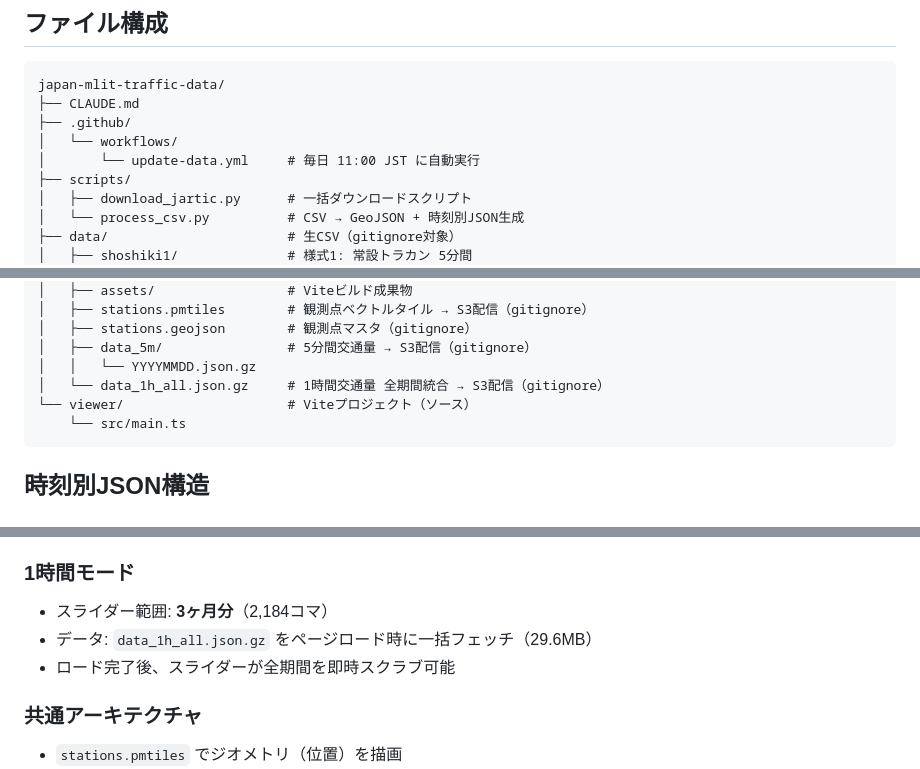
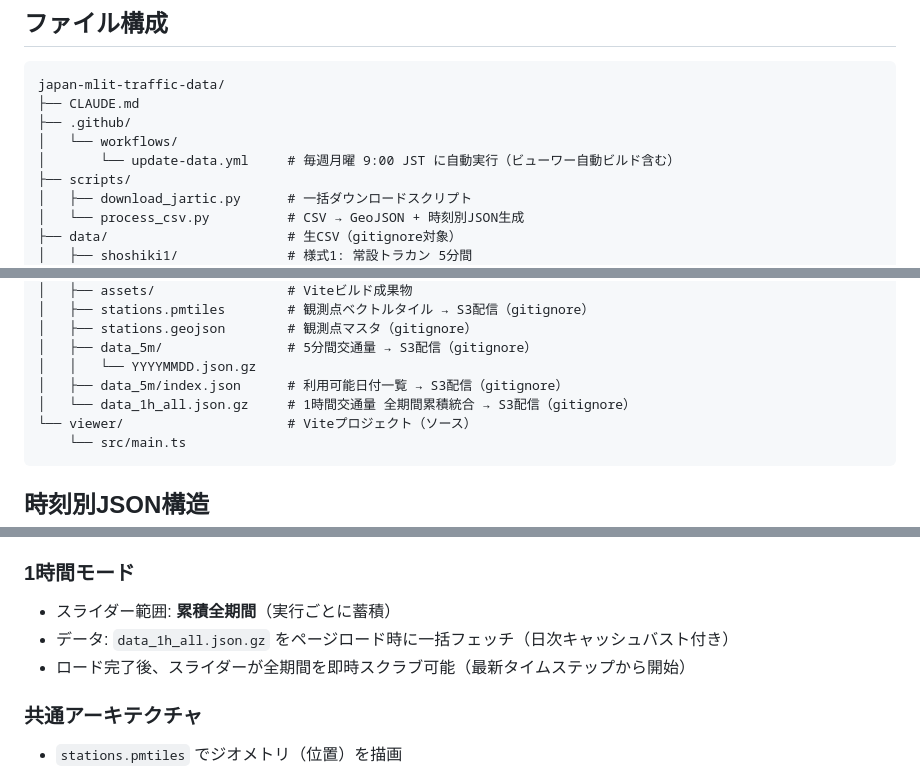
Before and after one commit to shiwaku/japan-mlit-traffic-data, a Markdown page: CLAUDE.md, 3 parts joined by grey strips. Rendered like a GitHub page.

````diff
--- a/CLAUDE.md
+++ b/CLAUDE.md
@@ -107,7 +107,7 @@ japan-mlit-traffic-data/
 ├── CLAUDE.md
 ├── .github/
 │   └── workflows/
-│       └── update-data.yml     # 毎日 11:00 JST に自動実行
+│       └── update-data.yml     # 毎週月曜 9:00 JST に自動実行（ビューワー自動ビルド含む）
 ├── scripts/
 │   ├── download_jartic.py      # 一括ダウンロードスクリプト
 │   └── process_csv.py          # CSV → GeoJSON + 時刻別JSON生成
@@ -128,7 +128,8 @@ japan-mlit-traffic-data/
 │   ├── stations.geojson        # 観測点マスタ（gitignore）
 │   ├── data_5m/                # 5分間交通量 → S3配信（gitignore）
 │   │   └── YYYYMMDD.json.gz
-│   └── data_1h_all.json.gz     # 1時間交通量 全期間統合 → S3配信（gitignore）
+│   ├── data_5m/index.json      # 利用可能日付一覧 → S3配信（gitignore）
+│   └── data_1h_all.json.gz     # 1時間交通量 全期間累積統合 → S3配信（gitignore）
 └── viewer/                     # Viteプロジェクト（ソース）
     └── src/main.ts
 ```
@@ -166,9 +167,9 @@ japan-mlit-traffic-data/
 
 ### 1時間モード
 
-- スライダー範囲: **3ヶ月分**（2,184コマ）
-- データ: `data_1h_all.json.gz` をページロード時に一括フェッチ（29.6MB）
-- ロード完了後、スライダーが全期間を即時スクラブ可能
+- スライダー範囲: **累積全期間**（実行ごとに蓄積）
+- データ: `data_1h_all.json.gz` をページロード時に一括フェッチ（日次キャッシュバスト付き）
+- ロード完了後、スライダーが全期間を即時スクラブ可能（最新タイムステップから開始）
 
 ### 共通アーキテクチャ
 
````
Also changed, not shown: README.md (+12 -8 lines).
